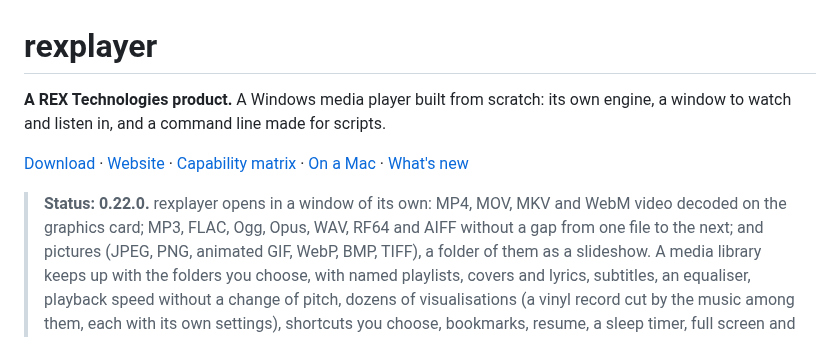
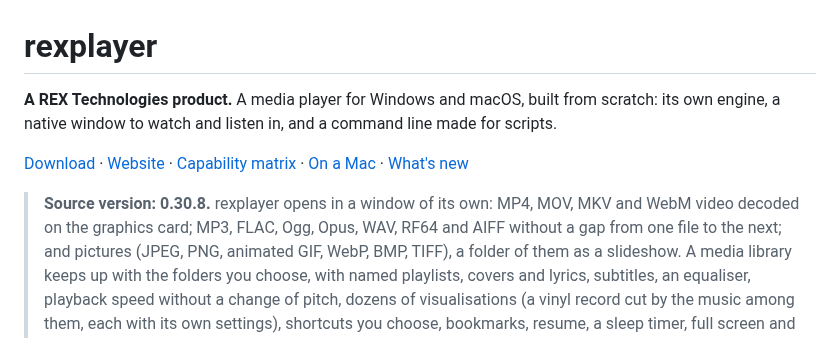
Before and after one commit to tochi-mba/rexplayer, a Markdown page: README.md, the part around the change. GitHub-like rendering.

Commit message:
Update repository version and platform introduction for 0.30.8

```diff
--- a/README.md
+++ b/README.md
@@ -1,7 +1,7 @@
 # rexplayer
 
-**A REX Technologies product.** A Windows media player built from scratch: its own engine, a
-window to watch and listen in, and a command line made for scripts.
+**A REX Technologies product.** A media player for Windows and macOS, built from scratch: its own engine, a
+native window to watch and listen in, and a command line made for scripts.
 
 [Download](https://github.com/tochi-mba/rexplayer/releases/latest) ·
 [Website](https://tochi-mba.github.io/rexplayer/) ·
@@ -9,7 +9,7 @@ window to watch and listen in, and a command line made for scripts.
 [On a Mac](docs/mac.md) ·
 [What's new](CHANGELOG.md)
 
-> **Status: 0.22.0.** rexplayer opens in a window of its own: MP4, MOV, MKV and WebM video decoded on
+> **Source version: 0.30.8.** rexplayer opens in a window of its own: MP4, MOV, MKV and WebM video decoded on
 > the graphics card; MP3, FLAC, Ogg, Opus, WAV, RF64 and AIFF without a gap from one file to the
 > next; and pictures (JPEG, PNG, animated GIF, WebP, BMP, TIFF), a folder of them as a slideshow.
 > A media library keeps up with the folders you choose, with named playlists, covers and lyrics,
```
